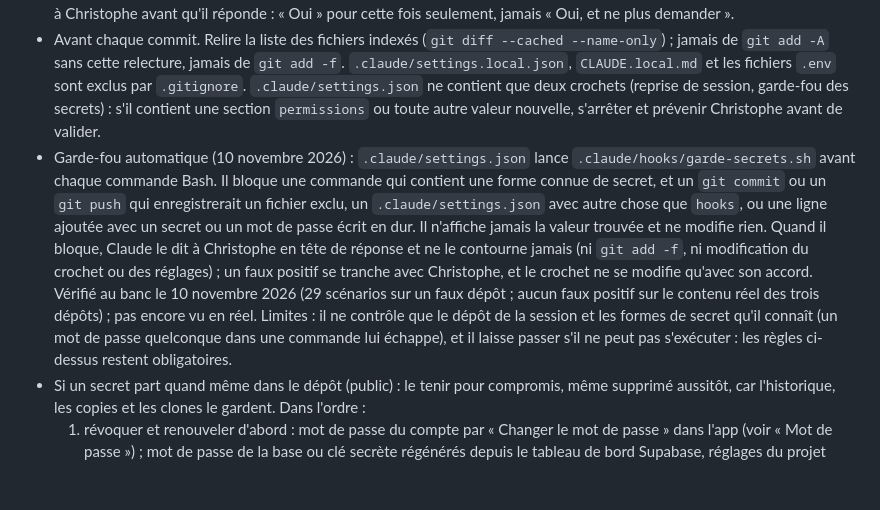
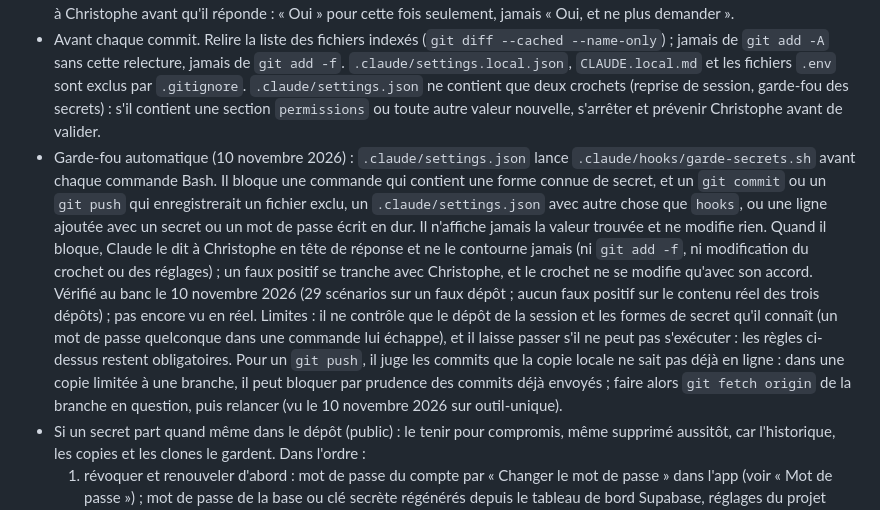
Before and after one commit to chrisbesan25/daily-flow-v2-claude, a Markdown page: CLAUDE.md, the part around the change. GitHub-like rendering; blank space fills up the shorter version.

Commit message:
CLAUDE.md : blocage par prudence du garde-fou sur une copie à une branche
Co-Authored-By: Claude Opus 5.5 <noreply@anthropic.com>
Claude-Session: https://claude.ai/code/session_01Ndsj1oYcndkuNLkbutvV8R

```diff
--- a/CLAUDE.md
+++ b/CLAUDE.md
@@ -25,7 +25,7 @@ Contexte : selon l'étude d'Apiiro du 5 novembre 2026 (relayée par The Hacker N
 - Aucun secret dans une commande. Claude ne fait jamais passer dans une commande la clé secrète ou le mot de passe de la base Supabase, un jeton GitHub ou le mot de passe du compte Daily Flow. Si une tâche semble l'exiger, Claude s'arrête et propose une autre voie (requête lancée par Christophe dans l'éditeur SQL, connecteur Supabase sur accord explicite).
 - Au clic. Si une demande d'autorisation porte malgré tout sur une commande qui contient une valeur sensible, Claude le dit à Christophe avant qu'il réponde : « Oui » pour cette fois seulement, jamais « Oui, et ne plus demander ».
 - Avant chaque commit. Relire la liste des fichiers indexés (`git diff --cached --name-only`) ; jamais de `git add -A` sans cette relecture, jamais de `git add -f`. `.claude/settings.local.json`, `CLAUDE.local.md` et les fichiers `.env` sont exclus par `.gitignore`. `.claude/settings.json` ne contient que deux crochets (reprise de session, garde-fou des secrets) : s'il contient une section `permissions` ou toute autre valeur nouvelle, s'arrêter et prévenir Christophe avant de valider.
-- Garde-fou automatique (10 novembre 2026) : `.claude/settings.json` lance `.claude/hooks/garde-secrets.sh` avant chaque commande Bash. Il bloque une commande qui contient une forme connue de secret, et un `git commit` ou un `git push` qui enregistrerait un fichier exclu, un `.claude/settings.json` avec autre chose que `hooks`, ou une ligne ajoutée avec un secret ou un mot de passe écrit en dur. Il n'affiche jamais la valeur trouvée et ne modifie rien. Quand il bloque, Claude le dit à Christophe en tête de réponse et ne le contourne jamais (ni `git add -f`, ni modification du crochet ou des réglages) ; un faux positif se tranche avec Christophe, et le crochet ne se modifie qu'avec son accord. Vérifié au banc le 10 novembre 2026 (29 scénarios sur un faux dépôt ; aucun faux positif sur le contenu réel des trois dépôts) ; pas encore vu en réel. Limites : il ne contrôle que le dépôt de la session et les formes de secret qu'il connaît (un mot de passe quelconque dans une commande lui échappe), et il laisse passer s'il ne peut pas s'exécuter : les règles ci-dessus restent obligatoires.
+- Garde-fou automatique (10 novembre 2026) : `.claude/settings.json` lance `.claude/hooks/garde-secrets.sh` avant chaque commande Bash. Il bloque une commande qui contient une forme connue de secret, et un `git commit` ou un `git push` qui enregistrerait un fichier exclu, un `.claude/settings.json` avec autre chose que `hooks`, ou une ligne ajoutée avec un secret ou un mot de passe écrit en dur. Il n'affiche jamais la valeur trouvée et ne modifie rien. Quand il bloque, Claude le dit à Christophe en tête de réponse et ne le contourne jamais (ni `git add -f`, ni modification du crochet ou des réglages) ; un faux positif se tranche avec Christophe, et le crochet ne se modifie qu'avec son accord. Vérifié au banc le 10 novembre 2026 (29 scénarios sur un faux dépôt ; aucun faux positif sur le contenu réel des trois dépôts) ; pas encore vu en réel. Limites : il ne contrôle que le dépôt de la session et les formes de secret qu'il connaît (un mot de passe quelconque dans une commande lui échappe), et il laisse passer s'il ne peut pas s'exécuter : les règles ci-dessus restent obligatoires. Pour un `git push`, il juge les commits que la copie locale ne sait pas déjà en ligne : dans une copie limitée à une branche, il peut bloquer par prudence des commits déjà envoyés ; faire alors `git fetch origin` de la branche en question, puis relancer (vu le 10 novembre 2026 sur outil-unique).
 - Si un secret part quand même dans le dépôt (public) : le tenir pour compromis, même supprimé aussitôt, car l'historique, les copies et les clones le gardent. Dans l'ordre :
   1. révoquer et renouveler d'abord : mot de passe du compte par « Changer le mot de passe » dans l'app (voir « Mot de passe ») ; mot de passe de la base ou clé secrète régénérés depuis le tableau de bord Supabase, réglages du projet (chemin exact à vérifier à l'écran le moment venu) ; jeton GitHub révoqué dans GitHub (Settings, Developer settings, Personal access tokens) ;
   2. ensuite seulement, retirer la valeur du dépôt ; réécrire l'historique ne se fait qu'avec l'accord de Christophe et n'efface pas les copies déjà faites ;
```
